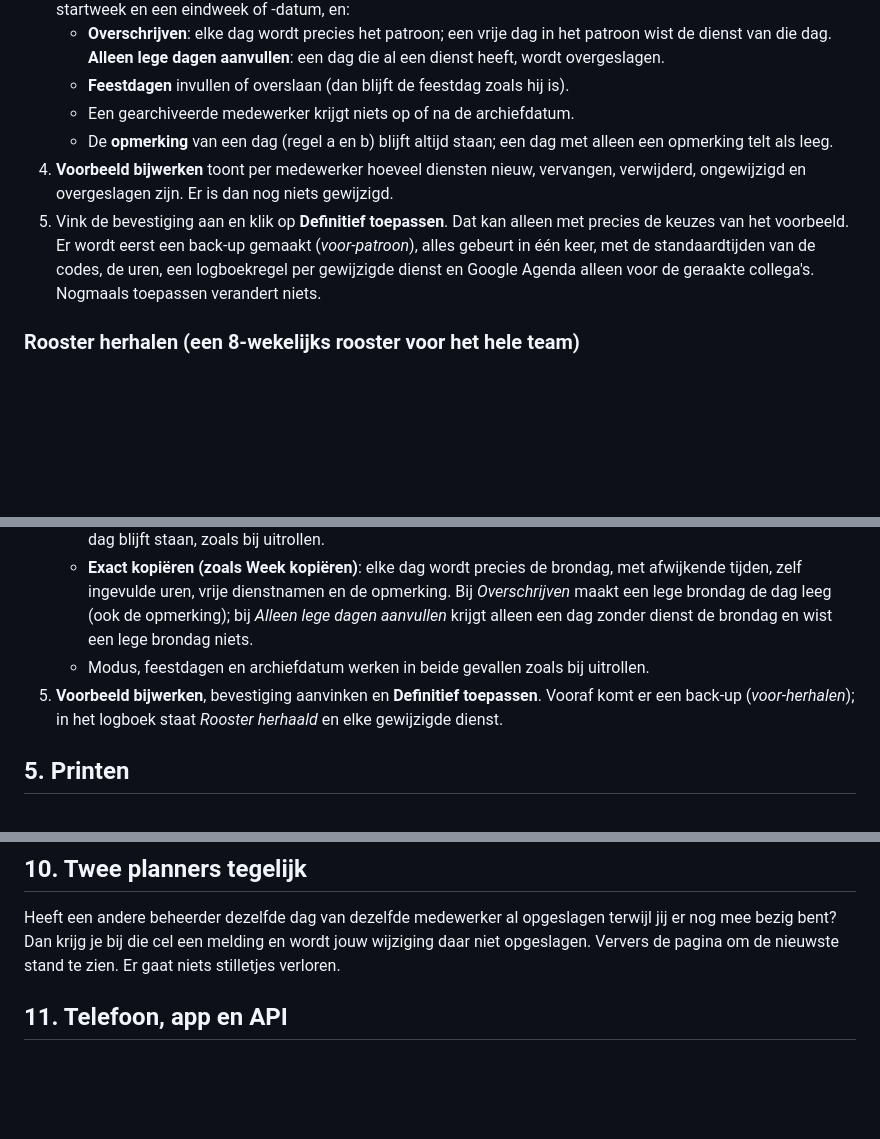
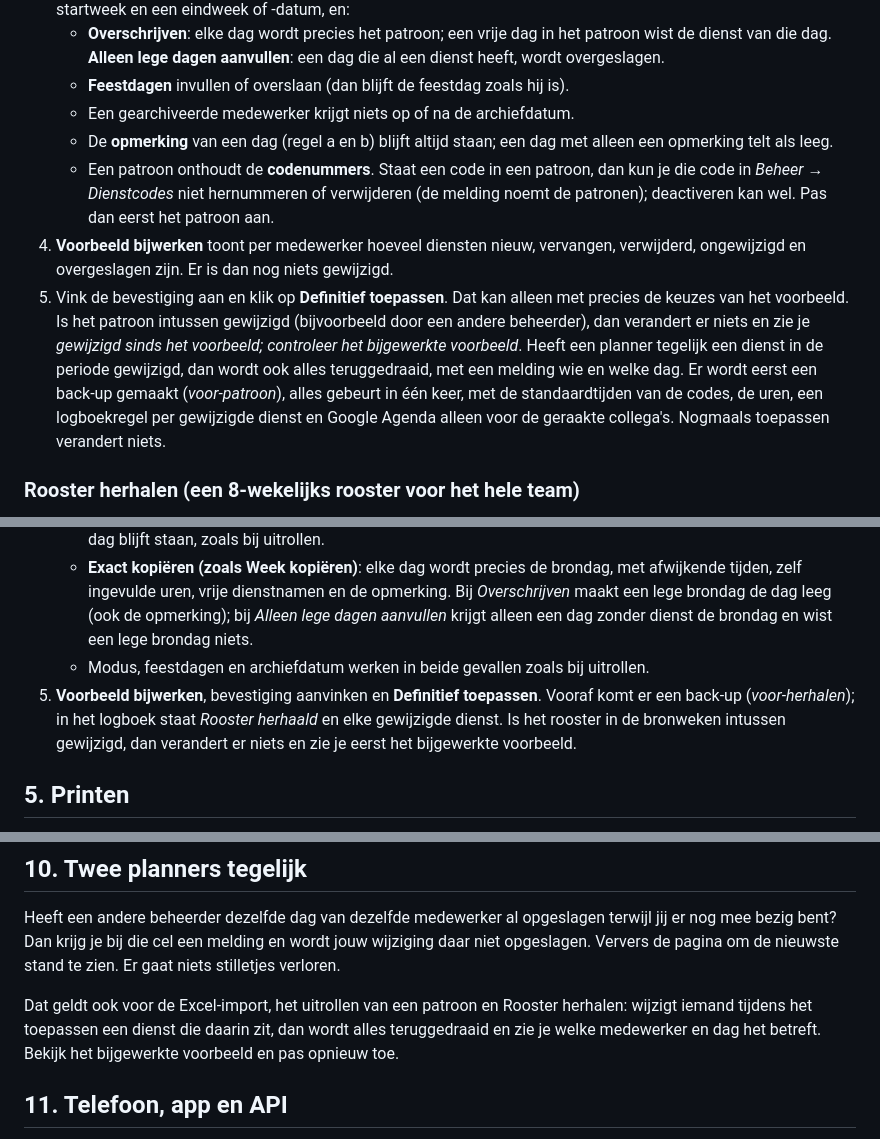
Before and after one commit to Sarnog/Beveiligingsrooster, a Markdown page: docs/handleiding-planner.md, 3 parts joined by grey strips. Rendered like a GitHub page; blank space fills up the shorter version.

```diff
--- a/docs/handleiding-planner.md
+++ b/docs/handleiding-planner.md
@@ -169,8 +169,9 @@ Draait het team een vaste cyclus, bijvoorbeeld 8 weken? Leg die dan één keer v
    - **Feestdagen** invullen of overslaan (dan blijft de feestdag zoals hij is).
    - Een gearchiveerde medewerker krijgt niets op of na de archiefdatum.
    - De **opmerking** van een dag (regel a en b) blijft altijd staan; een dag met alleen een opmerking telt als leeg.
+   - Een patroon onthoudt de **codenummers**. Staat een code in een patroon, dan kun je die code in *Beheer → Dienstcodes* niet hernummeren of verwijderen (de melding noemt de patronen); deactiveren kan wel. Pas dan eerst het patroon aan.
 4. **Voorbeeld bijwerken** toont per medewerker hoeveel diensten nieuw, vervangen, verwijderd, ongewijzigd en overgeslagen zijn. Er is dan nog niets gewijzigd.
-5. Vink de bevestiging aan en klik op **Definitief toepassen**. Dat kan alleen met precies de keuzes van het voorbeeld. Er wordt eerst een back-up gemaakt (*voor-patroon*), alles gebeurt in één keer, met de standaardtijden van de codes, de uren, een logboekregel per gewijzigde dienst en Google Agenda alleen voor de geraakte collega's. Nogmaals toepassen verandert niets.
+5. Vink de bevestiging aan en klik op **Definitief toepassen**. Dat kan alleen met precies de keuzes van het voorbeeld. Is het patroon intussen gewijzigd (bijvoorbeeld door een andere beheerder), dan verandert er niets en zie je *gewijzigd sinds het voorbeeld; controleer het bijgewerkte voorbeeld*. Heeft een planner tegelijk een dienst in de periode gewijzigd, dan wordt ook alles teruggedraaid, met een melding wie en welke dag. Er wordt eerst een back-up gemaakt (*voor-patroon*), alles gebeurt in één keer, met de standaardtijden van de codes, de uren, een logboekregel per gewijzigde dienst en Google Agenda alleen voor de geraakte collega's. Nogmaals toepassen verandert niets.
 
 ### Rooster herhalen (een 8-wekelijks rooster voor het hele team)
 
@@ -183,7 +184,7 @@ Plan je liever gewoon in het weekrooster? Vul dan één keer de weken van de cyc
    - **Alleen codes** (standaard, zoals een patroon): diensten krijgen de standaardtijden van hun code; een dienst zonder code (vrije dienstnaam) telt als vrij en staat als waarschuwing in het voorbeeld. De opmerking van de dag blijft staan, zoals bij uitrollen.
    - **Exact kopiëren (zoals Week kopiëren)**: elke dag wordt precies de brondag, met afwijkende tijden, zelf ingevulde uren, vrije dienstnamen en de opmerking. Bij *Overschrijven* maakt een lege brondag de dag leeg (ook de opmerking); bij *Alleen lege dagen aanvullen* krijgt alleen een dag zonder dienst de brondag en wist een lege brondag niets.
    - Modus, feestdagen en archiefdatum werken in beide gevallen zoals bij uitrollen.
-5. **Voorbeeld bijwerken**, bevestiging aanvinken en **Definitief toepassen**. Vooraf komt er een back-up (*voor-herhalen*); in het logboek staat *Rooster herhaald* en elke gewijzigde dienst.
+5. **Voorbeeld bijwerken**, bevestiging aanvinken en **Definitief toepassen**. Vooraf komt er een back-up (*voor-herhalen*); in het logboek staat *Rooster herhaald* en elke gewijzigde dienst. Is het rooster in de bronweken intussen gewijzigd, dan verandert er niets en zie je eerst het bijgewerkte voorbeeld.
 
 ## 5. Printen
 
@@ -316,6 +317,8 @@ Werkt de website niet meer, maar draait de container nog? Dan kan het ook op de
 
 Heeft een andere beheerder dezelfde dag van dezelfde medewerker al opgeslagen terwijl jij er nog mee bezig bent? Dan krijg je bij die cel een melding en wordt jouw wijziging daar niet opgeslagen. Ververs de pagina om de nieuwste stand te zien. Er gaat niets stilletjes verloren.
 
+Dat geldt ook voor de Excel-import, het uitrollen van een patroon en Rooster herhalen: wijzigt iemand tijdens het toepassen een dienst die daarin zit, dan wordt alles teruggedraaid en zie je welke medewerker en dag het betreft. Bekijk het bijgewerkte voorbeeld en pas opnieuw toe.
+
 ## 11. Telefoon, app en API
 
 - De hele site werkt op de telefoon; via **https://** kun je hem als app op het beginscherm zetten (Android: *App installeren*, iPhone: *Zet op beginscherm*). Zie de [handleiding voor collega's](handleiding-collega.md#als-app-op-je-beginscherm).
```
Also changed, not shown: CHANGELOG.md (+31 -0 lines).
